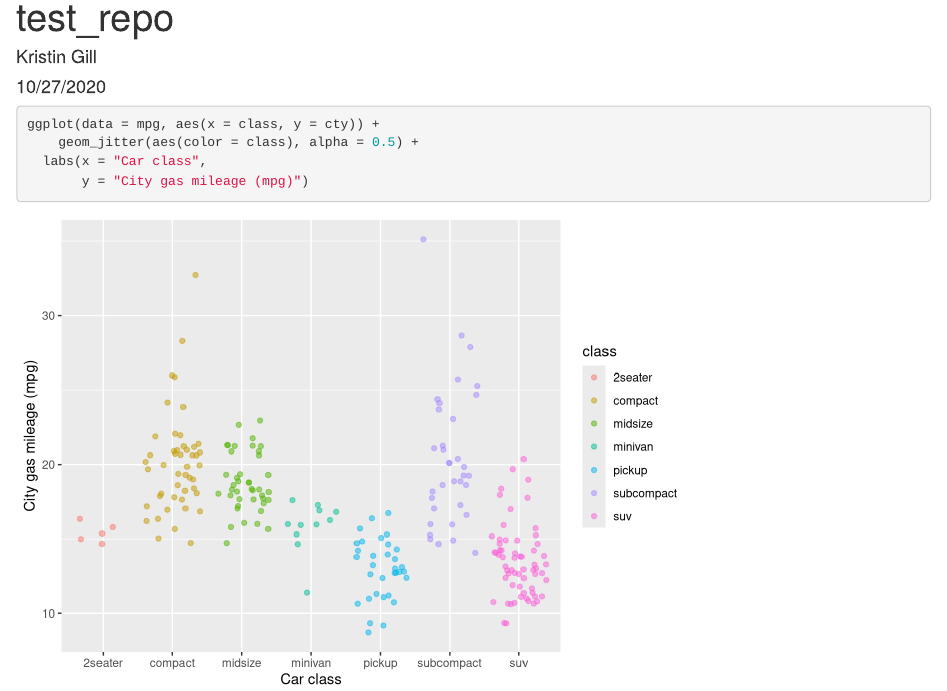
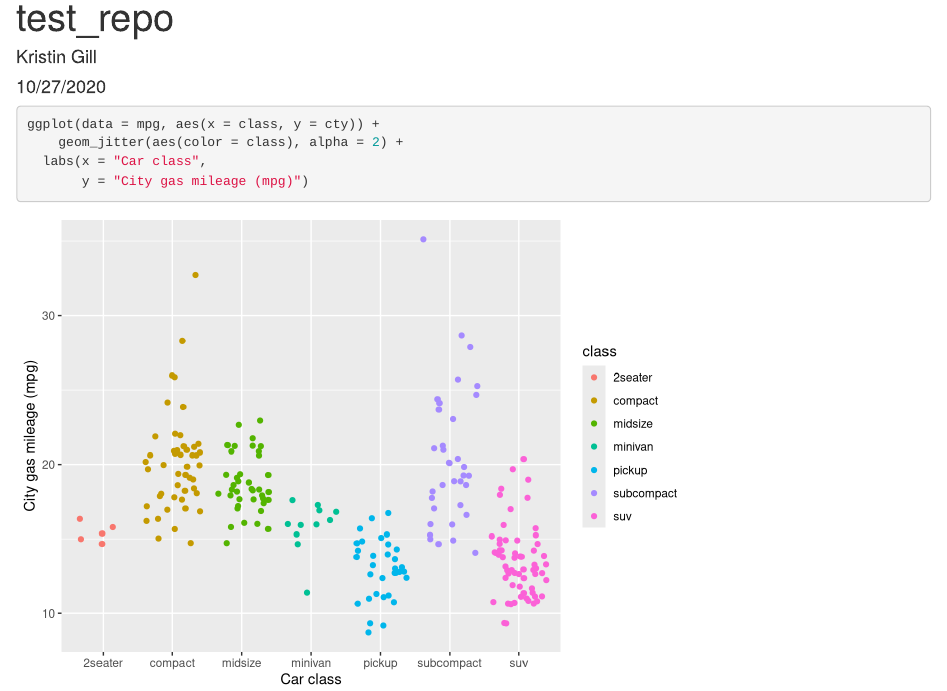
Before and after one commit to kristingill/test-repo, an R Markdown document (test_file.Rmd): the page in a window 1100 px wide, from its top. Rendered offline with R 4.5, knitr and Pandoc, with nearby package versions; code that draws random numbers runs with fixed seeds of ours.

Commit message:
last edit

````diff
--- a/test_file.Rmd
+++ b/test_file.Rmd
@@ -12,7 +12,7 @@ library(tidyverse)
 
 ```{r}
 ggplot(data = mpg, aes(x = class, y = cty)) +
-	geom_jitter(aes(color = class), alpha = 0.5) +
+	geom_jitter(aes(color = class), alpha = 2) +
   labs(x = "Car class",
        y = "City gas mileage (mpg)")
 ```
````
